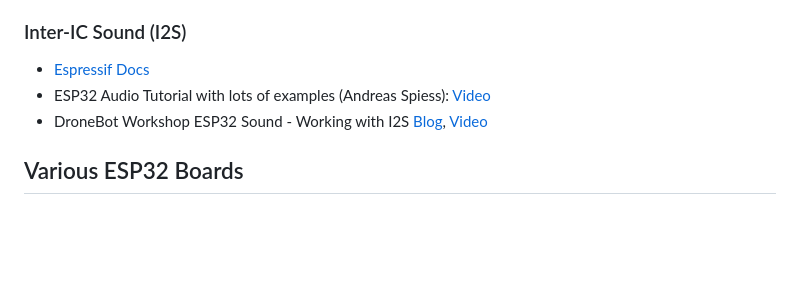
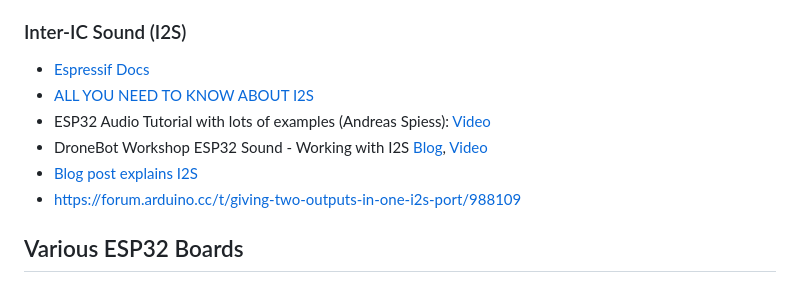
Before and after one commit to chess-levin/esp32webradio, a Markdown page: readme.md, the part around the change. Rendered like a GitHub page; blank space fills up the shorter version.

Commit message:
add some info on I2S

```diff
--- a/readme.md
+++ b/readme.md
@@ -101,8 +101,11 @@ SCL | 22
 ### Inter-IC Sound (I2S)
 
 * [Espressif Docs](https://docs.espressif.com/projects/esp-idf/en/latest/esp32/api-reference/peripherals/i2s.html)
+* [ALL YOU NEED TO KNOW ABOUT I2S](https://hackaday.com/2019/04/18/all-you-need-to-know-about-i2s/)
 * ESP32 Audio Tutorial with lots of examples (Andreas Spiess): [Video](https://www.youtube.com/watch?v=a936wNgtcRA)
 * DroneBot Workshop ESP32 Sound - Working with I2S [Blog](https://dronebotworkshop.com/esp32-i2s/), [Video](https://www.youtube.com/watch?v=m-MPBjScNRk&t=2377s)
+* [Blog post explains I2S](https://forum.arduino.cc/t/i-s-audio/670650/4)
+* https://forum.arduino.cc/t/giving-two-outputs-in-one-i2s-port/988109
 
 ## Various ESP32 Boards
 
```
